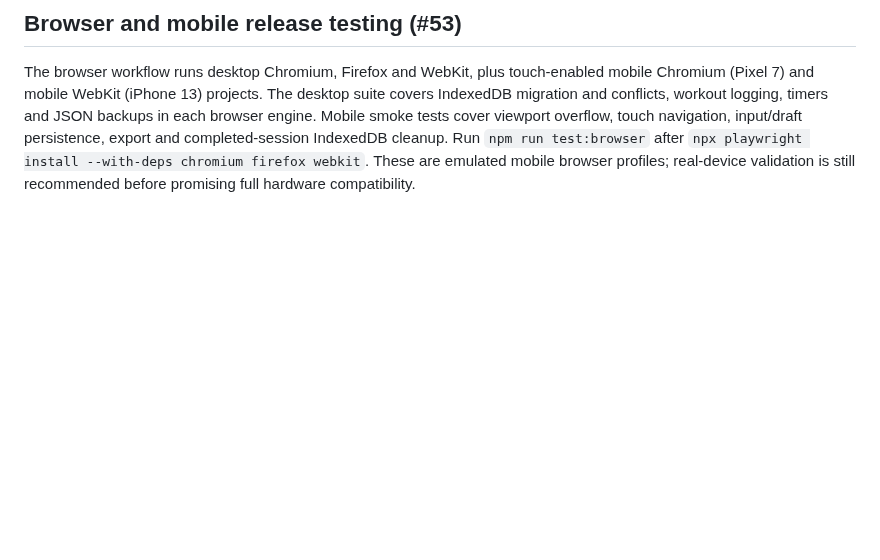
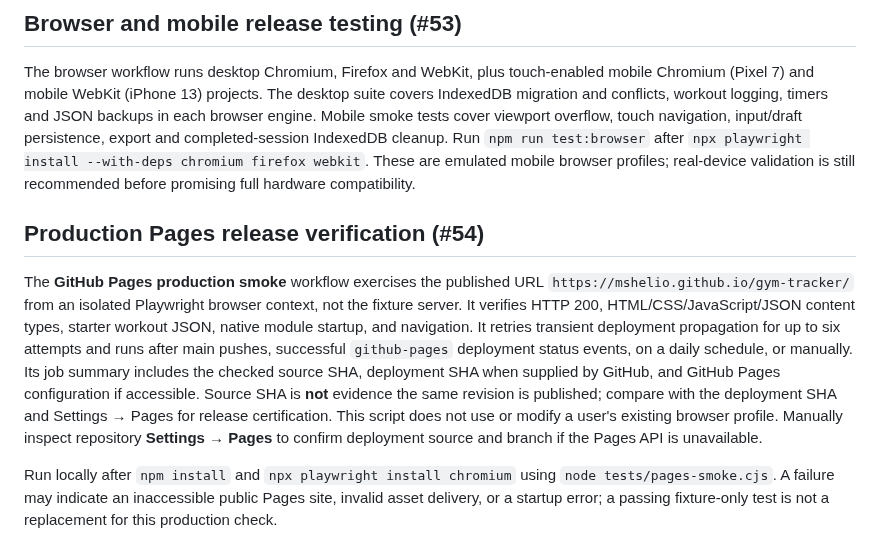
Before and after one commit to mshelio/gym-tracker, a Markdown page: README.md, the part around the change. Rendered like a GitHub page; blank space fills up the shorter version.

Commit message:
docs(#54): production checks, deployment provenance and manual Pages verification

```diff
--- a/README.md
+++ b/README.md
@@ -133,3 +133,9 @@ Finishing a session now persists its record, deletion of the finished draft, sel
 ## Browser and mobile release testing (#53)
 
 The browser workflow runs desktop Chromium, Firefox and WebKit, plus touch-enabled mobile Chromium (Pixel 7) and mobile WebKit (iPhone 13) projects. The desktop suite covers IndexedDB migration and conflicts, workout logging, timers and JSON backups in each browser engine. Mobile smoke tests cover viewport overflow, touch navigation, input/draft persistence, export and completed-session IndexedDB cleanup. Run `npm run test:browser` after `npx playwright install --with-deps chromium firefox webkit`. These are emulated mobile browser profiles; real-device validation is still recommended before promising full hardware compatibility.
+
+## Production Pages release verification (#54)
+
+The **GitHub Pages production smoke** workflow exercises the published URL `https://mshelio.github.io/gym-tracker/` from an isolated Playwright browser context, not the fixture server. It verifies HTTP 200, HTML/CSS/JavaScript/JSON content types, starter workout JSON, native module startup, and navigation. It retries transient deployment propagation for up to six attempts and runs after main pushes, successful `github-pages` deployment status events, on a daily schedule, or manually. Its job summary includes the checked source SHA, deployment SHA when supplied by GitHub, and GitHub Pages configuration if accessible. Source SHA is **not** evidence the same revision is published; compare with the deployment SHA and Settings → Pages for release certification. This script does not use or modify a user's existing browser profile. Manually inspect repository **Settings → Pages** to confirm deployment source and branch if the Pages API is unavailable.
+
+Run locally after `npm install` and `npx playwright install chromium` using `node tests/pages-smoke.cjs`. A failure may indicate an inaccessible public Pages site, invalid asset delivery, or a startup error; a passing fixture-only test is not a replacement for this production check.
```
